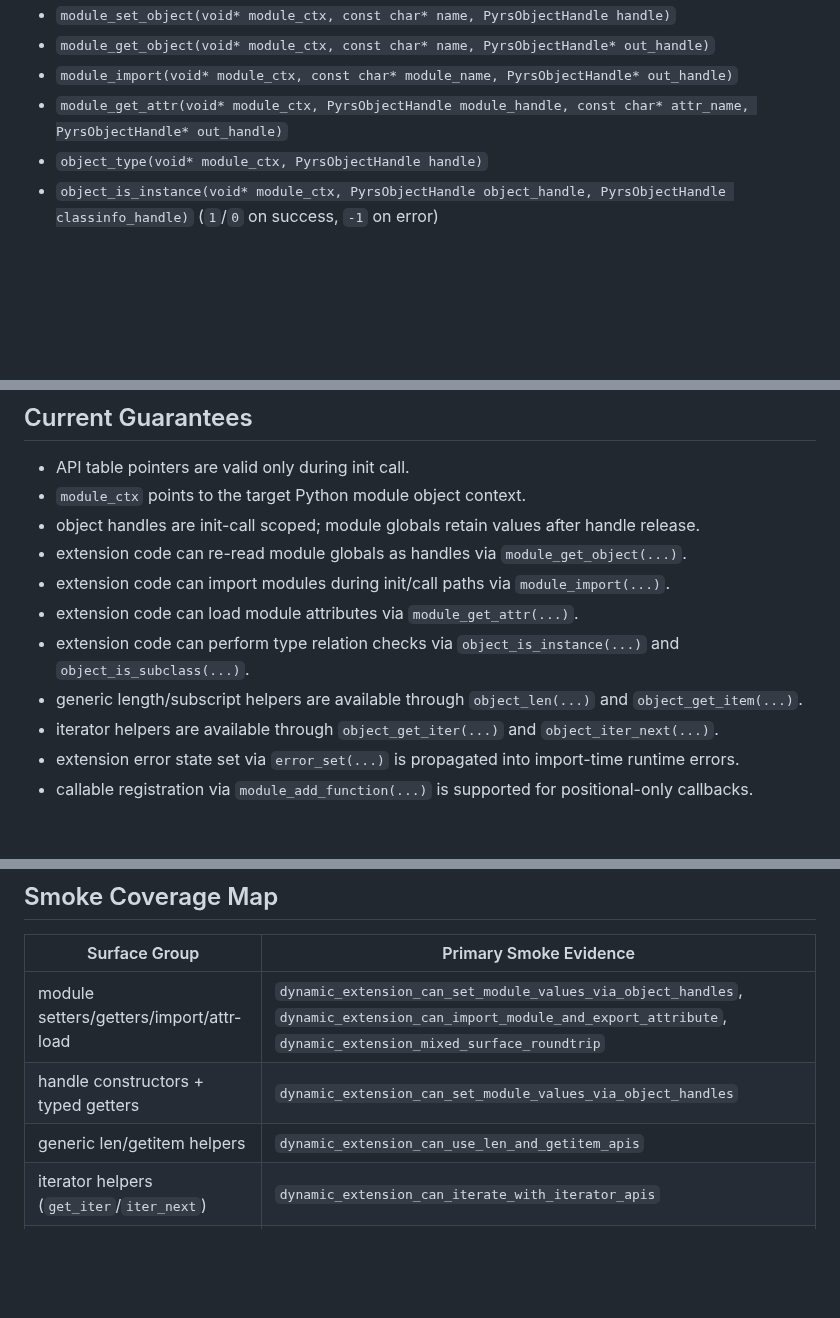
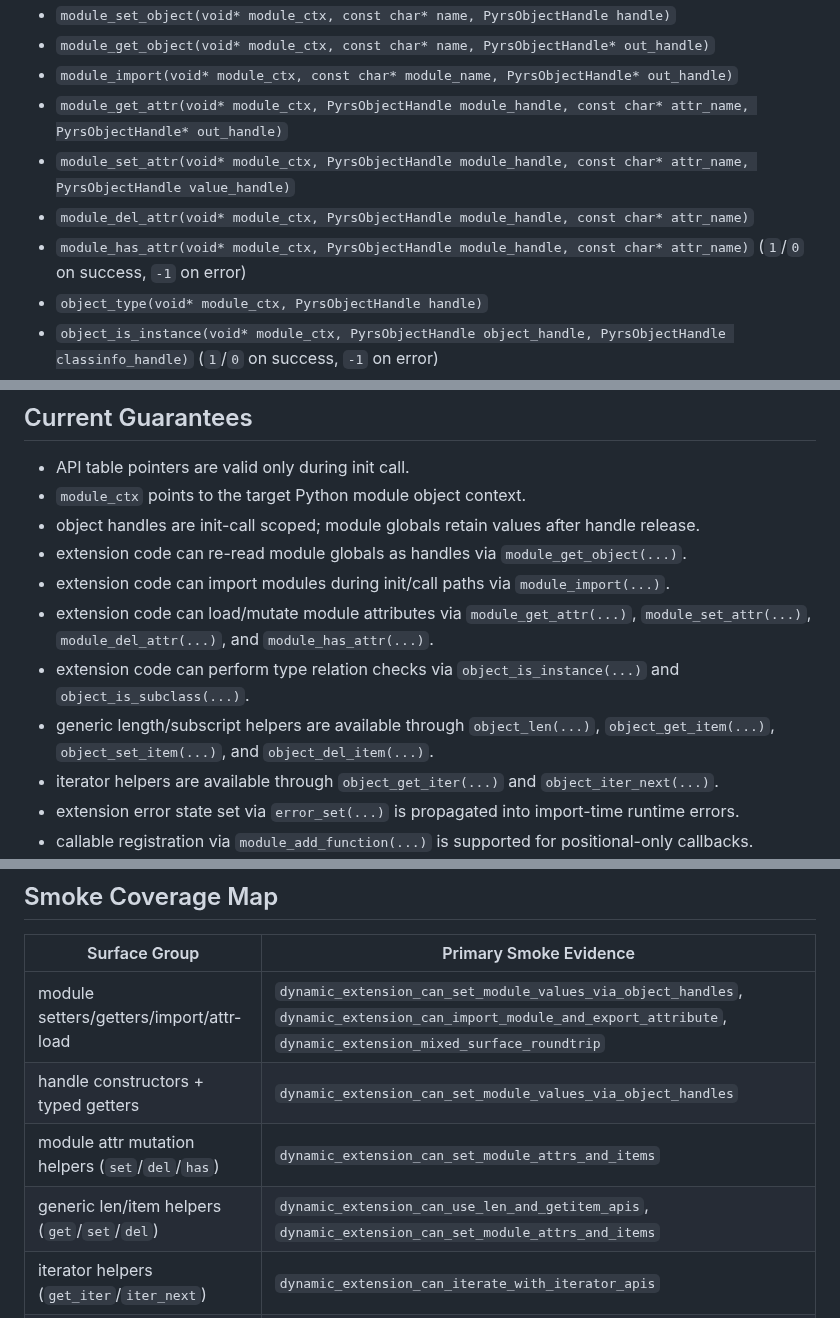
Before and after one commit to BlueBlazin/pyrs, a Markdown page: docs/EXTENSION_CAPI_V1.md, 3 parts joined by grey strips. Drawn GitHub-style; blank space fills up the shorter version.

Commit message:
docs: record new module/item extension capi surfaces

```diff
--- a/docs/EXTENSION_CAPI_V1.md
+++ b/docs/EXTENSION_CAPI_V1.md
@@ -35,6 +35,9 @@ This is the first shipped `libpyrs-capi` contract slice used by compiled extensi
 - `module_get_object(void* module_ctx, const char* name, PyrsObjectHandle* out_handle)`
 - `module_import(void* module_ctx, const char* module_name, PyrsObjectHandle* out_handle)`
 - `module_get_attr(void* module_ctx, PyrsObjectHandle module_handle, const char* attr_name, PyrsObjectHandle* out_handle)`
+- `module_set_attr(void* module_ctx, PyrsObjectHandle module_handle, const char* attr_name, PyrsObjectHandle value_handle)`
+- `module_del_attr(void* module_ctx, PyrsObjectHandle module_handle, const char* attr_name)`
+- `module_has_attr(void* module_ctx, PyrsObjectHandle module_handle, const char* attr_name)` (`1`/`0` on success, `-1` on error)
 - `object_type(void* module_ctx, PyrsObjectHandle handle)`
 - `object_is_instance(void* module_ctx, PyrsObjectHandle object_handle, PyrsObjectHandle classinfo_handle)` (`1`/`0` on success, `-1` on error)
 - `object_is_subclass(void* module_ctx, PyrsObjectHandle class_handle, PyrsObjectHandle classinfo_handle)` (`1`/`0` on success, `-1` on error)
@@ -86,9 +91,9 @@ Return semantics:
 - object handles are init-call scoped; module globals retain values after handle release.
 - extension code can re-read module globals as handles via `module_get_object(...)`.
 - extension code can import modules during init/call paths via `module_import(...)`.
-- extension code can load module attributes via `module_get_attr(...)`.
+- extension code can load/mutate module attributes via `module_get_attr(...)`, `module_set_attr(...)`, `module_del_attr(...)`, and `module_has_attr(...)`.
 - extension code can perform type relation checks via `object_is_instance(...)` and `object_is_subclass(...)`.
-- generic length/subscript helpers are available through `object_len(...)` and `object_get_item(...)`.
+- generic length/subscript helpers are available through `object_len(...)`, `object_get_item(...)`, `object_set_item(...)`, and `object_del_item(...)`.
 - iterator helpers are available through `object_get_iter(...)` and `object_iter_next(...)`.
 - extension error state set via `error_set(...)` is propagated into import-time runtime errors.
 - callable registration via `module_add_function(...)` is supported for positional-only callbacks.
@@ -117,7 +122,8 @@ These are tracked in `/Users/$USER/pyrs/docs/EXTENSION_CAPABILITY_MATRIX.md`.
 |---|---|
 | module setters/getters/import/attr-load | `dynamic_extension_can_set_module_values_via_object_handles`, `dynamic_extension_can_import_module_and_export_attribute`, `dynamic_extension_mixed_surface_roundtrip` |
 | handle constructors + typed getters | `dynamic_extension_can_set_module_values_via_object_handles` |
-| generic len/getitem helpers | `dynamic_extension_can_use_len_and_getitem_apis` |
+| module attr mutation helpers (`set`/`del`/`has`) | `dynamic_extension_can_set_module_attrs_and_items` |
+| generic len/item helpers (`get`/`set`/`del`) | `dynamic_extension_can_use_len_and_getitem_apis`, `dynamic_extension_can_set_module_attrs_and_items` |
 | iterator helpers (`get_iter`/`iter_next`) | `dynamic_extension_can_iterate_with_iterator_apis` |
 | list/dict sequence+mapping mutation | `dynamic_extension_can_set_module_values_via_object_handles`, `dynamic_extension_mixed_surface_roundtrip` |
 | object attribute helpers (`get`/`set`/`del`/`has`) | `dynamic_extension_can_get_set_and_del_object_attributes` |
```
Also changed, not shown: other parts of docs/EXTENSION_CAPI_V1.md (+2 -0 lines), AGENTS.md (+3 -0 lines), docs/EXTENSION_CAPABILITY_MATRIX.md (+2 -2 lines).
